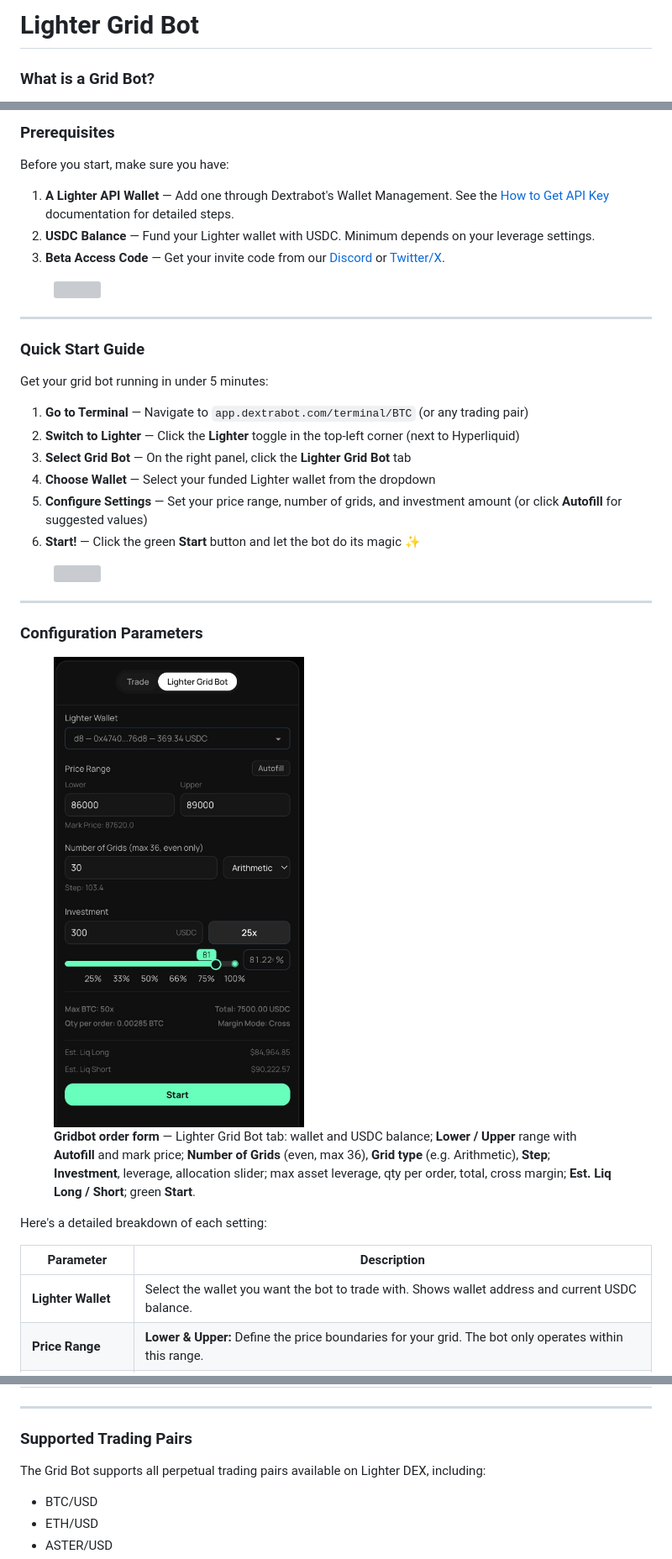
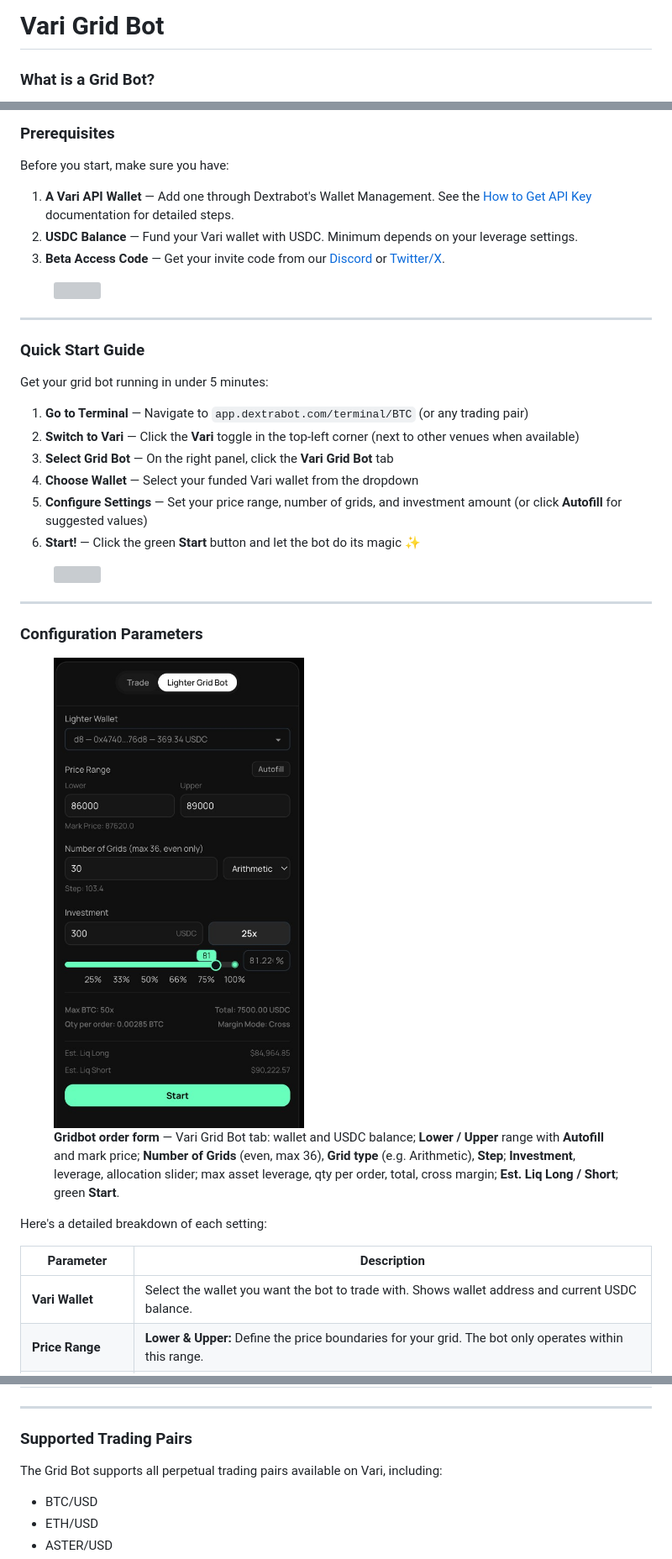
Before and after one commit to RyanLeeJC/Varbscreener, a Markdown page: gridbot.md, 3 parts joined by grey strips. Shown at 84% size. Drawn GitHub-style; grey boxes are pictures that could not be loaded.

Commit message:
gridbot.md: rebrand Lighter references to Vari; Omni monitoring link
Co-authored-by: Cursor <cursoragent@cursor.com>

```diff
--- a/gridbot.md
+++ b/gridbot.md
@@ -1,4 +1,4 @@
-# Lighter Grid Bot
+# Vari Grid Bot
 
 ### What is a Grid Bot?
 
@@ -17,8 +17,8 @@ A Grid Bot is an automated trading strategy that places multiple buy(Long) and s
 
 Before you start, make sure you have:
 
-1. **A Lighter API Wallet** — Add one through Dextrabot's Wallet Management. See the [How to Get API Key](https://docs.dextrabot.com/farm/lighter-farming-module#getting-your-api-keys) documentation for detailed steps.
-2. **USDC Balance** — Fund your Lighter wallet with USDC. Minimum depends on your leverage settings.
+1. **A Vari API Wallet** — Add one through Dextrabot's Wallet Management. See the [How to Get API Key](https://docs.dextrabot.com/farm/vari-farming-module#getting-your-api-keys) documentation for detailed steps.
+2. **USDC Balance** — Fund your Vari wallet with USDC. Minimum depends on your leverage settings.
 3. **Beta Access Code** — Get your invite code from our [Discord](https://discord.gg/dextrabot) or [Twitter/X](https://x.com/dextrabot).
 
 <figure><img src="/files/XpjZLmvqRXE0ilsr5KzD" alt="" width="375"><figcaption></figcaption></figure>
@@ -30,9 +30,9 @@ Before you start, make sure you have:
 Get your grid bot running in under 5 minutes:
 
 1. **Go to Terminal** — Navigate to `app.dextrabot.com/terminal/BTC` (or any trading pair)
-2. **Switch to Lighter** — Click the **Lighter** toggle in the top-left corner (next to Hyperliquid)
-3. **Select Grid Bot** — On the right panel, click the **Lighter Grid Bot** tab
-4. **Choose Wallet** — Select your funded Lighter wallet from the dropdown
+2. **Switch to Vari** — Click the **Vari** toggle in the top-left corner (next to other venues when available)
+3. **Select Grid Bot** — On the right panel, click the **Vari Grid Bot** tab
+4. **Choose Wallet** — Select your funded Vari wallet from the dropdown
 5. **Configure Settings** — Set your price range, number of grids, and investment amount (or click **Autofill** for suggested values)
 6. **Start!** — Click the green **Start** button and let the bot do its magic ✨
 
@@ -43,15 +43,15 @@ Get your grid bot running in under 5 minutes:
 ### Configuration Parameters
 
 <figure>
-  <img src="gridbot-order-form.png" alt="Lighter Grid Bot order form: wallet, price range, grids, investment, leverage, Start" width="540">
-  <figcaption><strong>Gridbot order form</strong> — Lighter Grid Bot tab: wallet and USDC balance; <strong>Lower / Upper</strong> range with <strong>Autofill</strong> and mark price; <strong>Number of Grids</strong> (even, max 36), <strong>Grid type</strong> (e.g. Arithmetic), <strong>Step</strong>; <strong>Investment</strong>, leverage, allocation slider; max asset leverage, qty per order, total, cross margin; <strong>Est. Liq Long / Short</strong>; green <strong>Start</strong>.</figcaption>
+  <img src="gridbot-order-form.png" alt="Vari Grid Bot order form: wallet, price range, grids, investment, leverage, Start" width="540">
+  <figcaption><strong>Gridbot order form</strong> — Vari Grid Bot tab: wallet and USDC balance; <strong>Lower / Upper</strong> range with <strong>Autofill</strong> and mark price; <strong>Number of Grids</strong> (even, max 36), <strong>Grid type</strong> (e.g. Arithmetic), <strong>Step</strong>; <strong>Investment</strong>, leverage, allocation slider; max asset leverage, qty per order, total, cross margin; <strong>Est. Liq Long / Short</strong>; green <strong>Start</strong>.</figcaption>
 </figure>
 
 Here's a detailed breakdown of each setting:
 
 | Parameter               | Description                                                                                                                                     |
 | ----------------------- | ----------------------------------------------------------------------------------------------------------------------------------------------- |
-| **Lighter Wallet**      | Select the wallet you want the bot to trade with. Shows wallet address and current USDC balance.                                                |
+| **Vari Wallet**         | Select the wallet you want the bot to trade with. Shows wallet address and current USDC balance.                                                |
 | **Price Range**         | **Lower & Upper:** Define the price boundaries for your grid. The bot only operates within this range.                                          |
 | **Number of Grids**     | How many grid levels to create (2-36, even numbers only). More grids = more frequent smaller trades. Fewer grids = less frequent larger trades. |
 | **Grid Type**           | **Arithmetic:** Equal dollar spacing between grids. **Geometric:** Equal percentage spacing. See next section for details.                      |
@@ -65,7 +65,7 @@ Here's a detailed breakdown of each setting:
 
 ### Supported Trading Pairs
 
-The Grid Bot supports all perpetual trading pairs available on Lighter DEX, including:
+The Grid Bot supports all perpetual trading pairs available on Vari, including:
 
 * BTC/USD
 * ETH/USD
```
Also changed, not shown: other parts of gridbot.md (+8 -8 lines).
